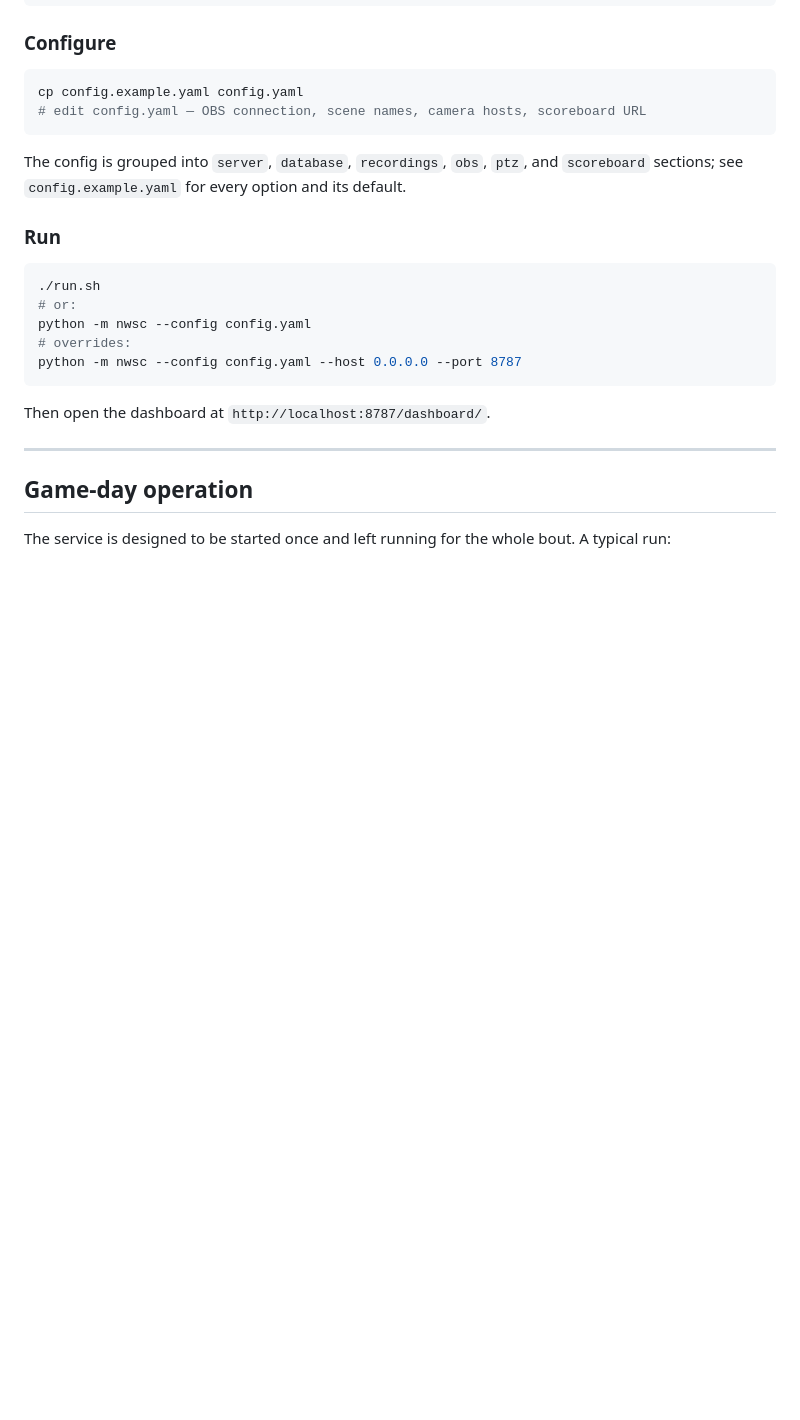
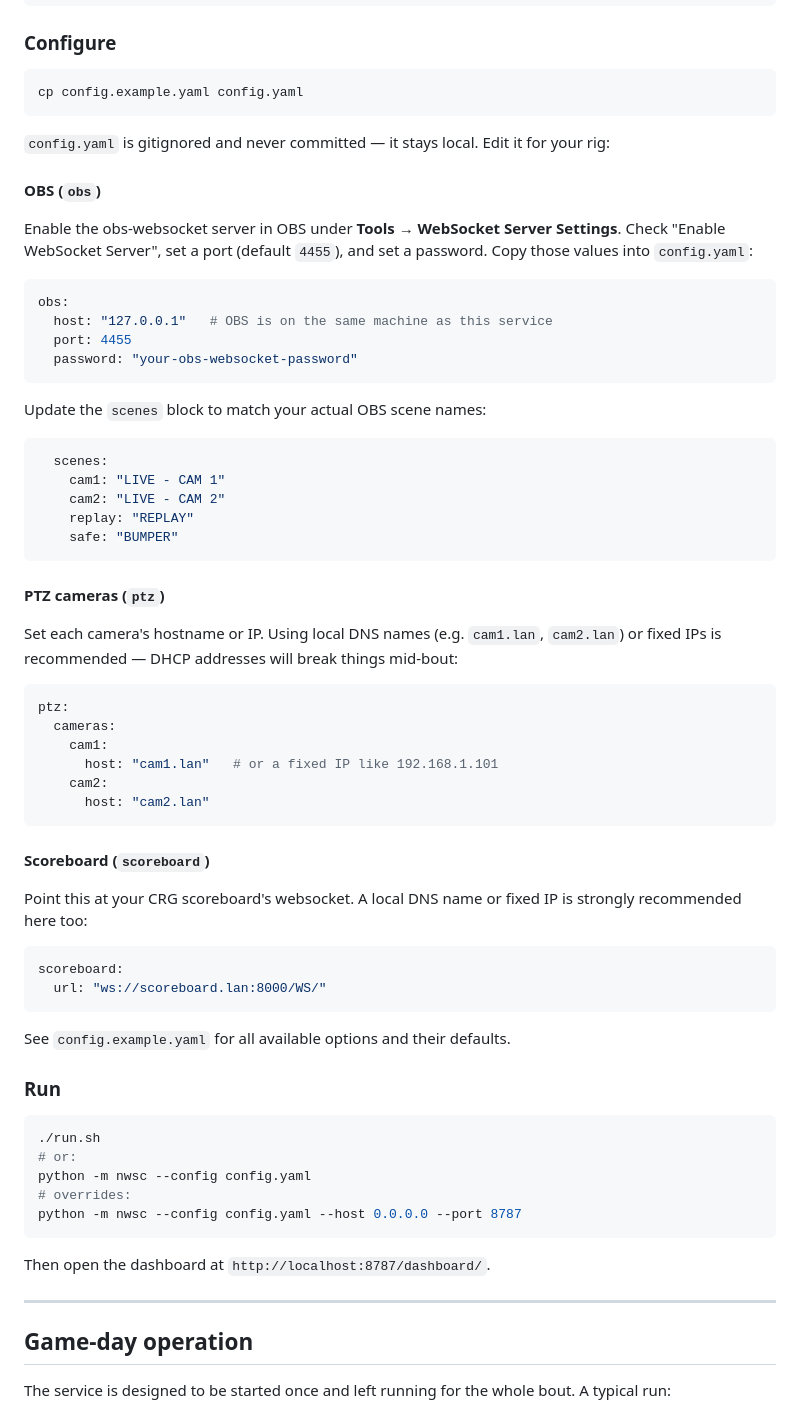
Before and after one commit to autumnix/next-whistle-streaming-companion, a Markdown page: README.md, the part around the change. Rendered like a GitHub page; blank space fills up the shorter version.

Commit message:
Use placeholder values in config.example.yaml; expand configure docs
README configure section now walks through each setting including the
OBS websocket password location (Tools > WebSocket Server Settings)
and recommends local DNS names or fixed IPs for cameras and scoreboard.

Co-Authored-By: Claude Sonnet 4.6 <noreply@anthropic.com>

````diff
--- a/README.md
+++ b/README.md
@@ -114,10 +114,54 @@ pip install -e ".[dev]"
 
 ```bash
 cp config.example.yaml config.yaml
-# edit config.yaml — OBS connection, scene names, camera hosts, scoreboard URL
 ```
 
-The config is grouped into `server`, `database`, `recordings`, `obs`, `ptz`, and `scoreboard` sections; see `config.example.yaml` for every option and its default.
+`config.yaml` is gitignored and never committed — it stays local. Edit it for your rig:
+
+#### OBS (`obs`)
+
+Enable the obs-websocket server in OBS under **Tools → WebSocket Server Settings**. Check "Enable WebSocket Server", set a port (default `4455`), and set a password. Copy those values into `config.yaml`:
+
+```yaml
+obs:
+  host: "127.0.0.1"   # OBS is on the same machine as this service
+  port: 4455
+  password: "your-obs-websocket-password"
+```
+
+Update the `scenes` block to match your actual OBS scene names:
+
+```yaml
+  scenes:
+    cam1: "LIVE - CAM 1"
+    cam2: "LIVE - CAM 2"
+    replay: "REPLAY"
+    safe: "BUMPER"
+```
+
+#### PTZ cameras (`ptz`)
+
+Set each camera's hostname or IP. Using local DNS names (e.g. `cam1.lan`, `cam2.lan`) or fixed IPs is recommended — DHCP addresses will break things mid-bout:
+
+```yaml
+ptz:
+  cameras:
+    cam1:
+      host: "cam1.lan"   # or a fixed IP like 192.168.1.101
+    cam2:
+      host: "cam2.lan"
+```
+
+#### Scoreboard (`scoreboard`)
+
+Point this at your CRG scoreboard's websocket. A local DNS name or fixed IP is strongly recommended here too:
+
+```yaml
+scoreboard:
+  url: "ws://scoreboard.lan:8000/WS/"
+```
+
+See `config.example.yaml` for all available options and their defaults.
 
 ### Run
 
````
